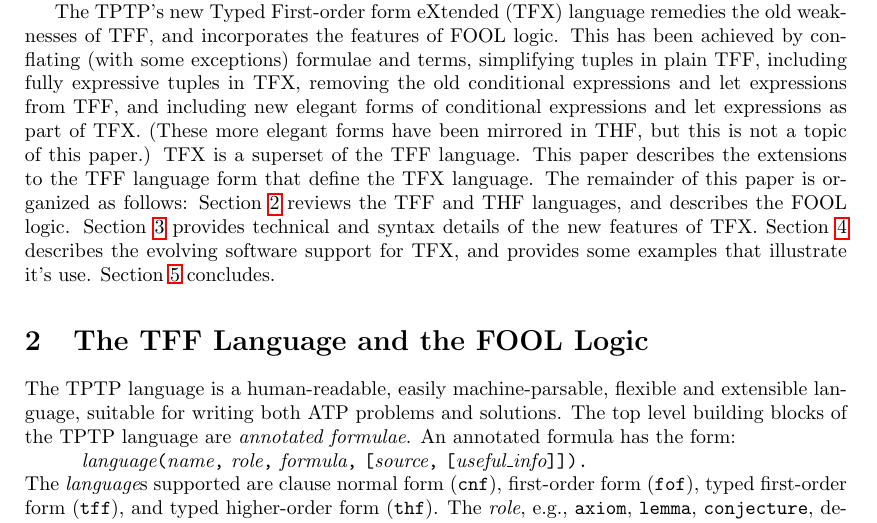
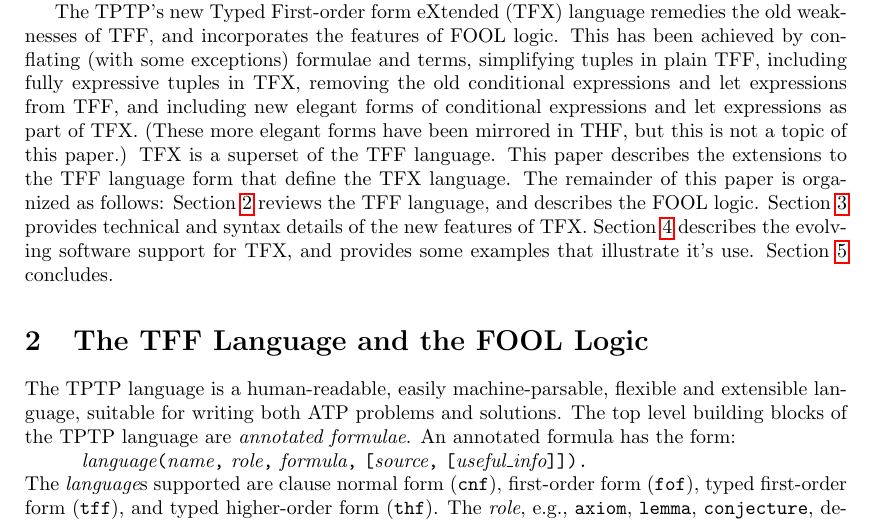
Before and after one commit to GeoffsPapers/TFXPaper, a LaTeX paper (TFX.tex): part of page 2 of 15, cut so that both start at the same text. Compiled offline with pdfLaTeX.

Commit message:
Fixed small note about THF

```diff
--- a/TFX.tex
+++ b/TFX.tex
@@ -145,8 +145,7 @@ TFX is a superset of the TFF language.
 This paper describes the extensions to the TFF language form that define the
 TFX language.
 The remainder of this paper is organized as follows:
-Section~\ref{TPTPFOOL} reviews the TFF and THF languages, and
-describes the FOOL logic.
+Section~\ref{TPTPFOOL} reviews the TFF language, and describes the FOOL logic.
 Section~\ref{TFX} provides technical and syntax details of the new features
 of TFX.
 Section~\ref{ImplementationExamples} describes the evolving software
```
